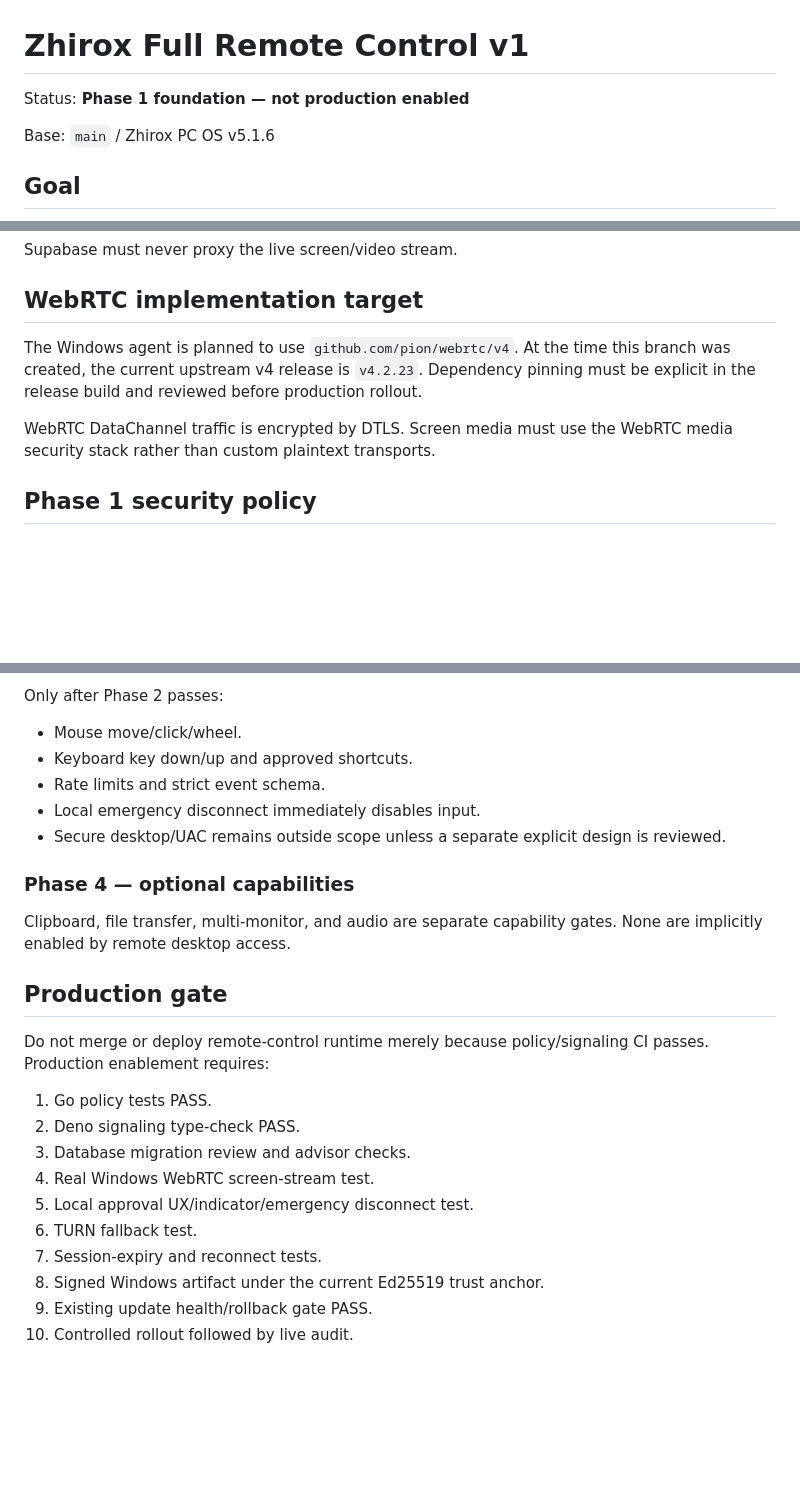
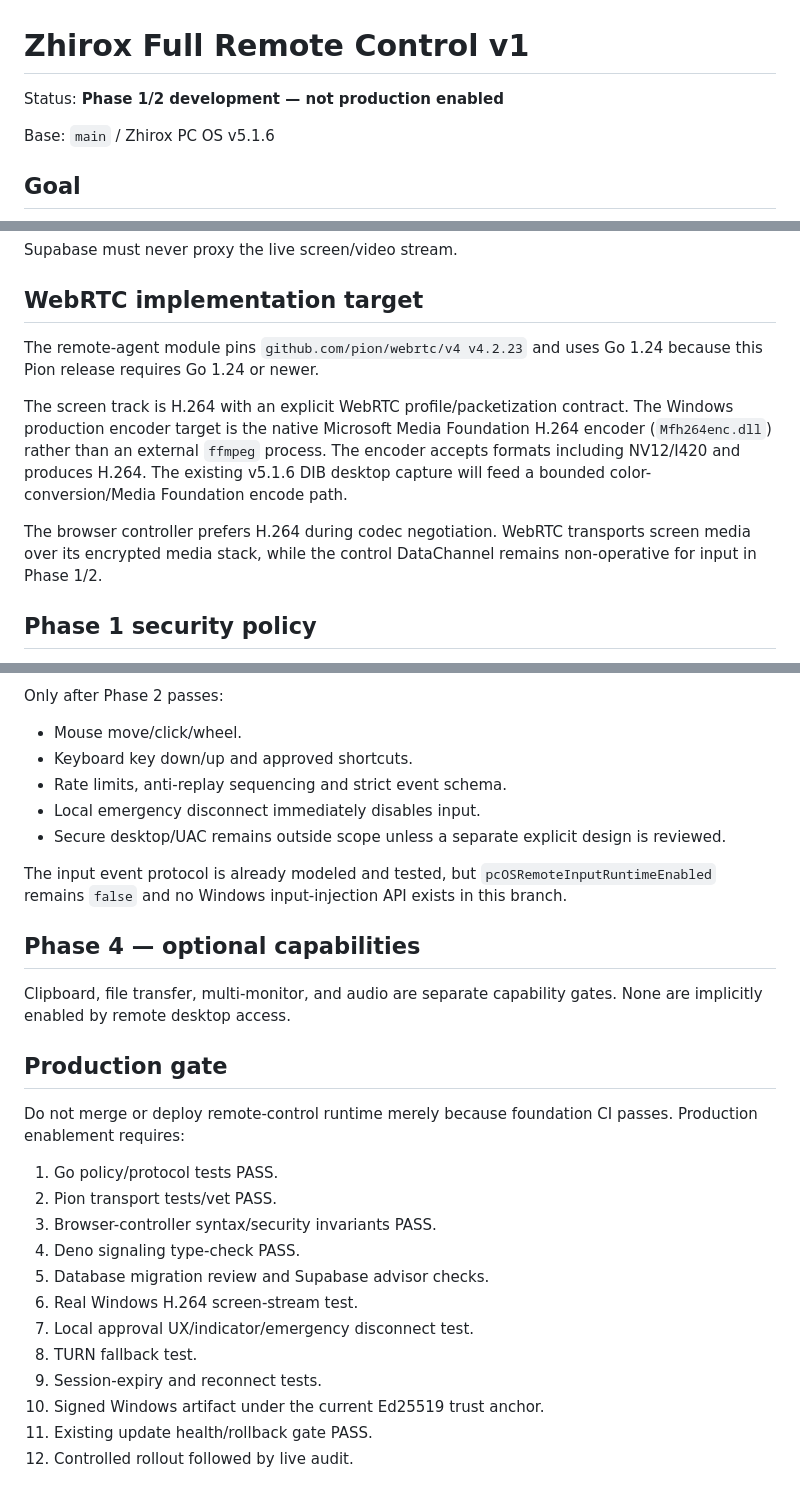
Before and after one commit to arambarzani07/ZhiroxAi2026, a Markdown page: docs/REMOTE_CONTROL_V1.md, 3 parts joined by grey strips. Rendered like a GitHub page; blank space fills up the shorter version.

```diff
--- a/docs/REMOTE_CONTROL_V1.md
+++ b/docs/REMOTE_CONTROL_V1.md
@@ -1,6 +1,6 @@
 # Zhirox Full Remote Control v1
 
-Status: **Phase 1 foundation — not production enabled**
+Status: **Phase 1/2 development — not production enabled**
 
 Base: `main` / Zhirox PC OS v5.1.6
 
@@ -18,9 +18,11 @@ Supabase must never proxy the live screen/video stream.
 
 ## WebRTC implementation target
 
-The Windows agent is planned to use `github.com/pion/webrtc/v4`. At the time this branch was created, the current upstream v4 release is `v4.2.23`. Dependency pinning must be explicit in the release build and reviewed before production rollout.
+The remote-agent module pins `github.com/pion/webrtc/v4 v4.2.23` and uses Go 1.24 because this Pion release requires Go 1.24 or newer.
 
-WebRTC DataChannel traffic is encrypted by DTLS. Screen media must use the WebRTC media security stack rather than custom plaintext transports.
+The screen track is H.264 with an explicit WebRTC profile/packetization contract. The Windows production encoder target is the native Microsoft Media Foundation H.264 encoder (`Mfh264enc.dll`) rather than an external `ffmpeg` process. The encoder accepts formats including NV12/I420 and produces H.264. The existing v5.1.6 DIB desktop capture will feed a bounded color-conversion/Media Foundation encode path.
+
+The browser controller prefers H.264 during codec negotiation. WebRTC transports screen media over its encrypted media stack, while the control DataChannel remains non-operative for input in Phase 1/2.
 
 ## Phase 1 security policy
 
@@ -82,25 +111,29 @@ Only after Phase 2 passes:
 
 - Mouse move/click/wheel.
 - Keyboard key down/up and approved shortcuts.
-- Rate limits and strict event schema.
+- Rate limits, anti-replay sequencing and strict event schema.
 - Local emergency disconnect immediately disables input.
 - Secure desktop/UAC remains outside scope unless a separate explicit design is reviewed.
 
-### Phase 4 — optional capabilities
+The input event protocol is already modeled and tested, but `pcOSRemoteInputRuntimeEnabled` remains `false` and no Windows input-injection API exists in this branch.
+
+## Phase 4 — optional capabilities
 
 Clipboard, file transfer, multi-monitor, and audio are separate capability gates. None are implicitly enabled by remote desktop access.
 
 ## Production gate
 
-Do not merge or deploy remote-control runtime merely because policy/signaling CI passes. Production enablement requires:
+Do not merge or deploy remote-control runtime merely because foundation CI passes. Production enablement requires:
 
-1. Go policy tests PASS.
-2. Deno signaling type-check PASS.
-3. Database migration review and advisor checks.
-4. Real Windows WebRTC screen-stream test.
-5. Local approval UX/indicator/emergency disconnect test.
-6. TURN fallback test.
-7. Session-expiry and reconnect tests.
-8. Signed Windows artifact under the current Ed25519 trust anchor.
-9. Existing update health/rollback gate PASS.
-10. Controlled rollout followed by live audit.
+1. Go policy/protocol tests PASS.
+2. Pion transport tests/vet PASS.
+3. Browser-controller syntax/security invariants PASS.
+4. Deno signaling type-check PASS.
+5. Database migration review and Supabase advisor checks.
+6. Real Windows H.264 screen-stream test.
+7. Local approval UX/indicator/emergency disconnect test.
+8. TURN fallback test.
+9. Session-expiry and reconnect tests.
+10. Signed Windows artifact under the current Ed25519 trust anchor.
+11. Existing update health/rollback gate PASS.
+12. Controlled rollout followed by live audit.
```
Also changed, not shown: other parts of docs/REMOTE_CONTROL_V1.md (+39 -12 lines).
